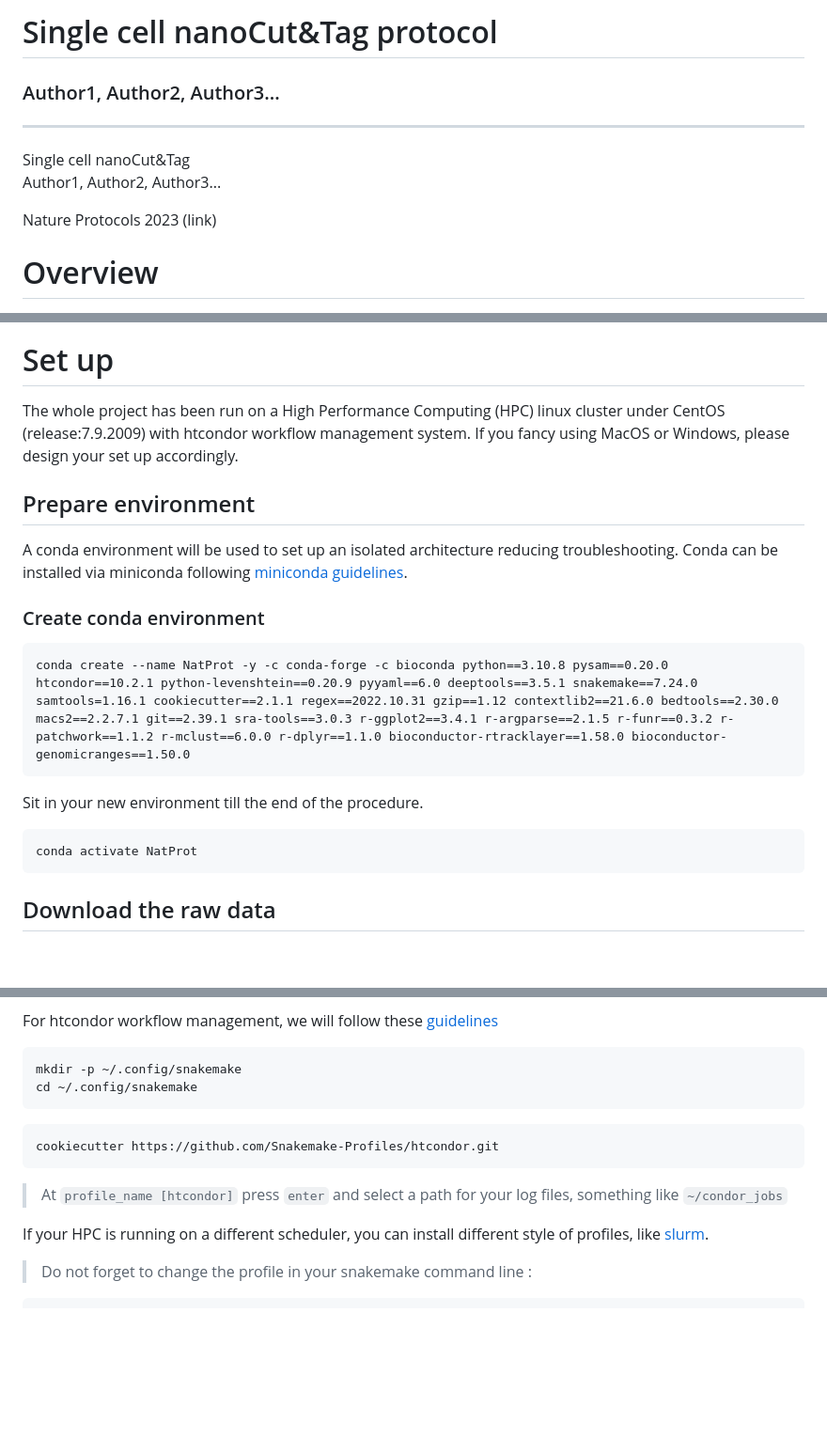
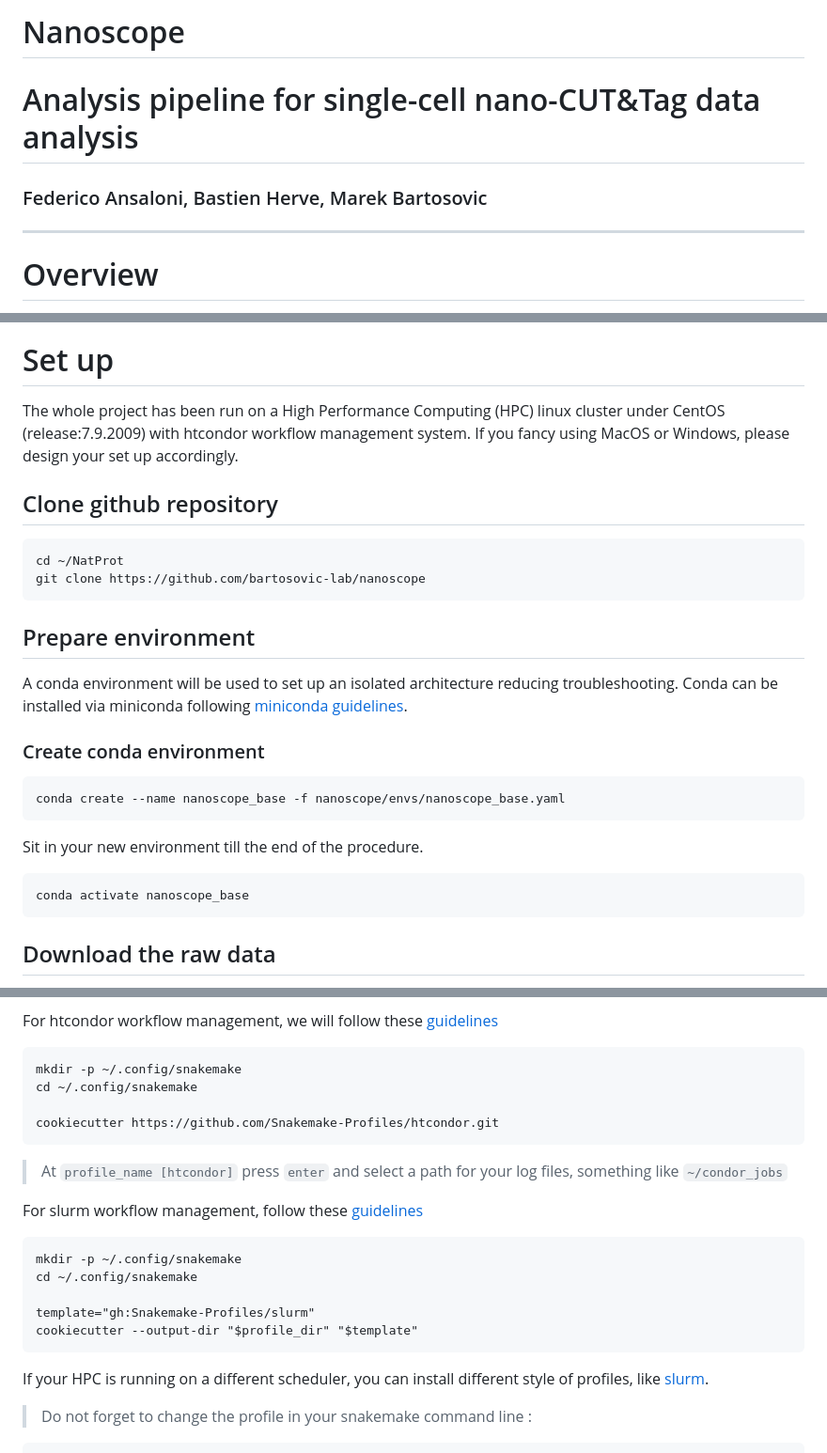
Before and after one commit to bartosovic-lab/nanoscope, a Markdown page: README.md, 3 parts joined by grey strips. Shown at 94% size. Drawn GitHub-style; blank space fills up the shorter version.

````diff
--- a/README.md
+++ b/README.md
@@ -1,11 +1,7 @@
-# Single cell nanoCut&Tag protocol
-### Author1, Author2, Author3...
+# Nanoscope
+# Analysis pipeline for single-cell nano-CUT&Tag data analysis
+### Federico Ansaloni, Bastien Herve, Marek Bartosovic
 <hr>
-Single cell nanoCut&Tag
-
-Author1, Author2, Author3...
-
-Nature Protocols 2023 (link)
 
 # Overview
 This documentation will cover the Single cell nanoCut&Tag, Nature Protocols 2023, in deepth to successfully reproduce step by step bioinformatic workflow described in the paper.
@@ -21,17 +17,23 @@ All raw and processed files can be found as supplementary files in the [GEO repo
 The whole project has been run on a High Performance Computing (HPC) linux cluster under CentOS (release:7.9.2009) with htcondor workflow management system.
 If you fancy using MacOS or Windows, please design your set up accordingly.
 
+## Clone github repository
+```
+cd ~/NatProt
+git clone https://github.com/bartosovic-lab/nanoscope
+```
+
 ## Prepare environment
 A conda environment will be used to set up an isolated architecture reducing troubleshooting.
 Conda can be installed via miniconda following [miniconda guidelines](https://docs.conda.io/projects/conda/en/latest/user-guide/install/linux.html).
 
 ### Create conda environment
 ```
-conda create --name NatProt -y -c conda-forge -c bioconda python==3.10.8 pysam==0.20.0 htcondor==10.2.1 python-levenshtein==0.20.9 pyyaml==6.0 deeptools==3.5.1 snakemake==7.24.0 samtools=1.16.1 cookiecutter==2.1.1 regex==2022.10.31 gzip==1.12 contextlib2==21.6.0 bedtools==2.30.0 macs2==2.2.7.1 git==2.39.1 sra-tools==3.0.3 r-ggplot2==3.4.1 r-argparse==2.1.5 r-funr==0.3.2 r-patchwork==1.1.2 r-mclust==6.0.0 r-dplyr==1.1.0 bioconductor-rtracklayer==1.58.0 bioconductor-genomicranges==1.50.0
+conda create --name nanoscope_base -f nanoscope/envs/nanoscope_base.yaml
 ```
 Sit in your new environment till the end of the procedure.
 ```
-conda activate NatProt
+conda activate nanoscope_base
 ```
 
 ## Download the raw data
@@ -104,11 +101,22 @@ For htcondor workflow management, we will follow these [guidelines](https://gith
 ```
 mkdir -p ~/.config/snakemake
 cd ~/.config/snakemake
-```
-```
+
 cookiecutter https://github.com/Snakemake-Profiles/htcondor.git
 ```
+
 > At `profile_name [htcondor]` press `enter` and select a path for your log files, something like `~/condor_jobs`
+
+
+For slurm workflow management, follow these [guidelines](https://github.com/Snakemake-Profiles/slurm)
+```
+mkdir -p ~/.config/snakemake
+cd ~/.config/snakemake
+
+template="gh:Snakemake-Profiles/slurm"
+cookiecutter --output-dir "$profile_dir" "$template"
+```
+
 
 If your HPC is running on a different scheduler, you can install different style of profiles, like [slurm](https://github.com/Snakemake-Profiles/slurm).
 
````
Also changed, not shown: other parts of README.md (+0 -5 lines).
